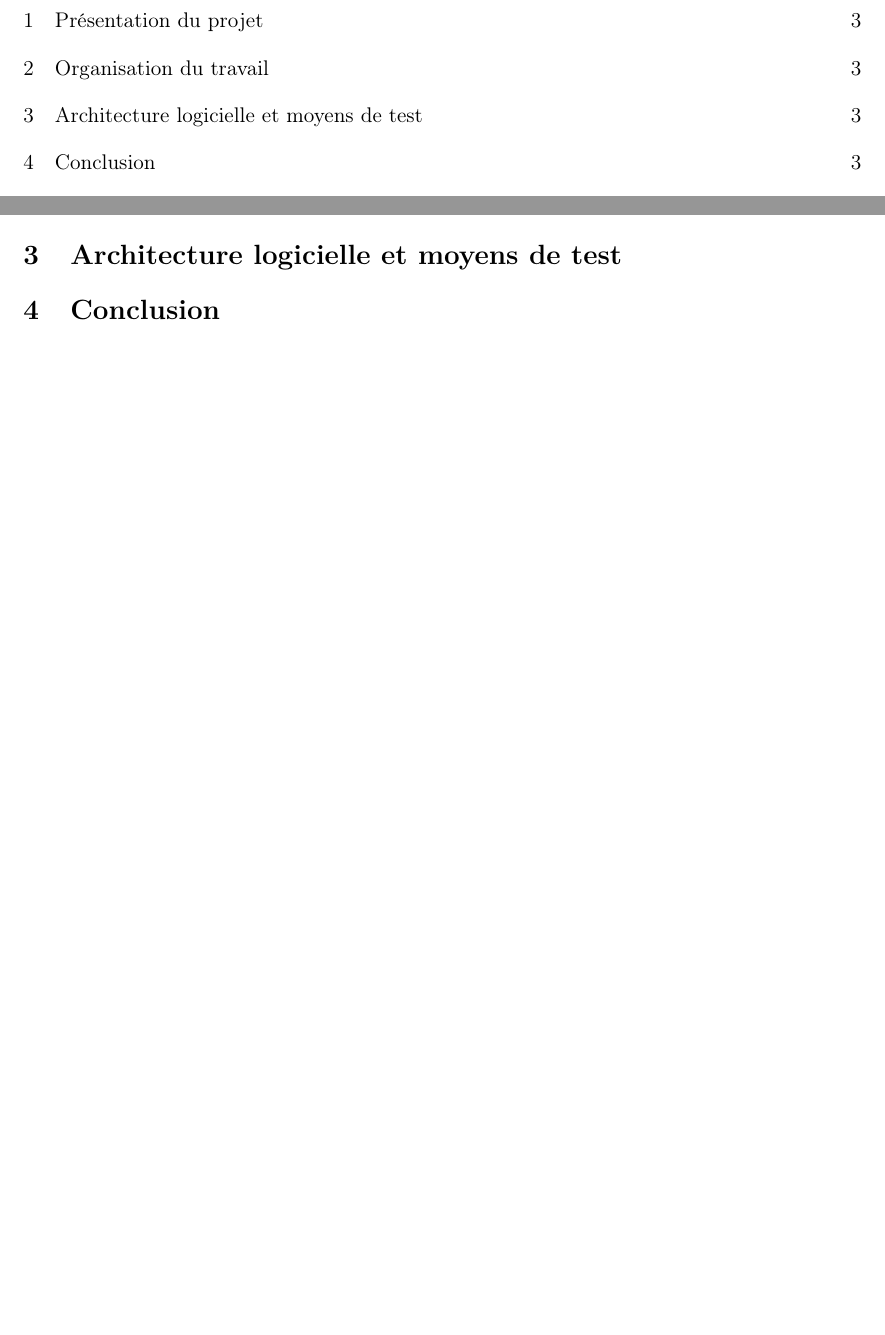
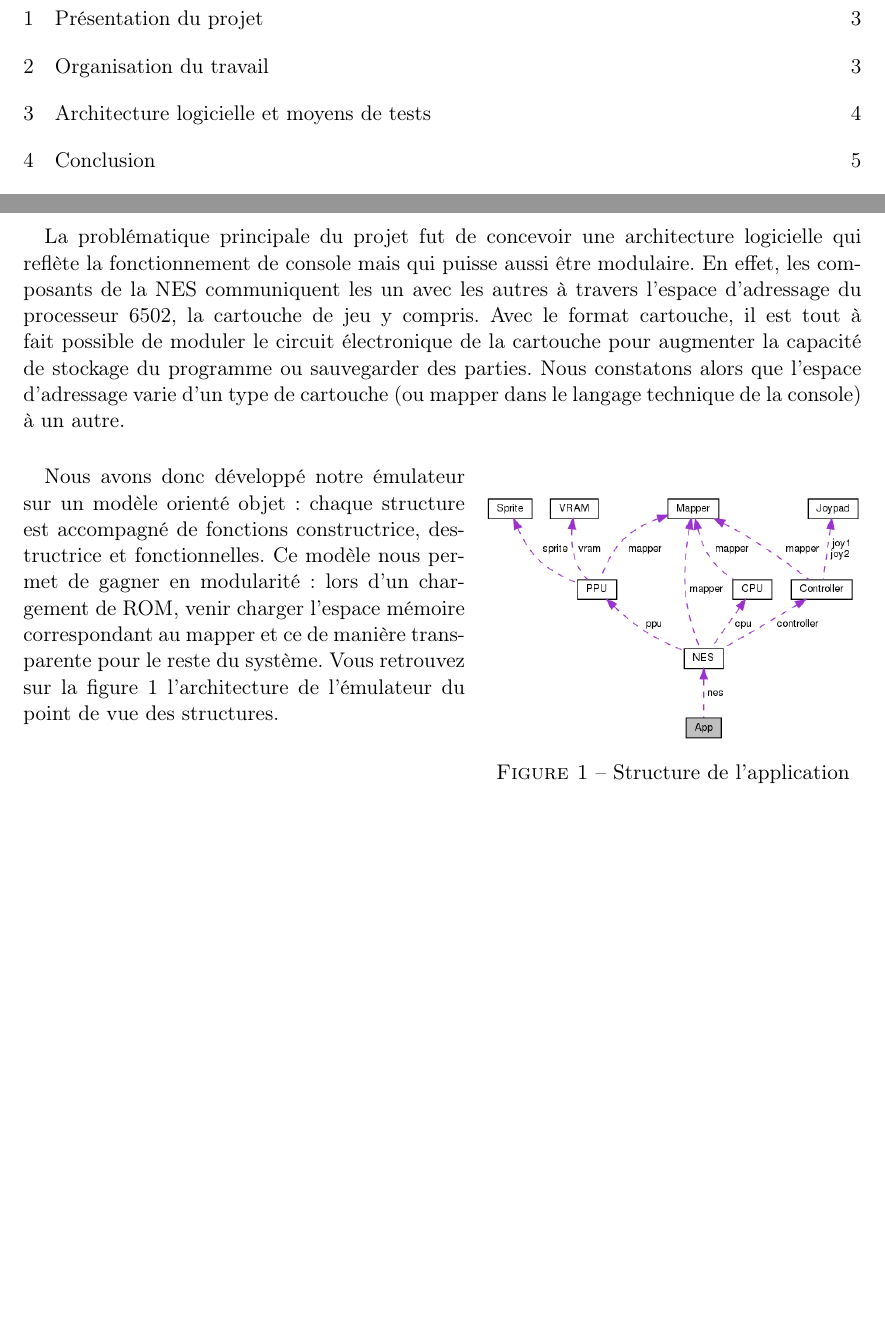
Before and after one commit to dylangageot/mechgah, a LaTeX document (gestion-de-projet/rapport/rapport.tex, which reads gestion-de-projet/rapport/contenu/architecture_logicielle.tex): two parts of pages 2 and 3 of 5 before the commit and two parts of pages 2 and 4 of 7 after it, joined at a grey line, cut so that both start at the same text, the shorter picture padded with empty space. Compiled offline with pdfLaTeX.

Commit message:
Redaction de la partie architecture logicielle (wip)

```diff
--- a/gestion-de-projet/rapport/contenu/architecture_logicielle.tex
+++ b/gestion-de-projet/rapport/contenu/architecture_logicielle.tex
@@ -0,0 +1,11 @@
+\paragraph{}
+La problématique principale du projet fut de concevoir une architecture logicielle qui reflète la fonctionnement de console mais qui puisse aussi être modulaire. En effet, les composants de la NES communiquent les un avec les autres à travers l'espace d'adressage du processeur 6502, la cartouche de jeu y compris. Avec le format cartouche, il est tout à fait possible de moduler le circuit électronique de la cartouche pour augmenter la capacité de stockage du programme ou sauvegarder des parties. Nous constatons alors que l'espace d'adressage varie d'un type de cartouche (ou \emph{mapper} dans le langage technique de la console) à un autre.
+
+\paragraph{}
+\begin{wrapfigure}{r}{0.45\textwidth}
+  \centering
+  \includegraphics[width=1\linewidth]{images/struct_app}
+  \caption{Structure de l'application}
+  \label{fig:struct_app}
+\end{wrapfigure}
+Nous avons donc développé notre émulateur sur un modèle orienté objet : chaque structure est accompagné de fonctions constructrice, destructrice et fonctionnelles. Ce modèle nous permet de gagner en modularité : lors d'un chargement de ROM, venir charger l'espace mémoire correspondant au mapper et ce de manière transparente pour le reste du système. Vous retrouvez sur la figure \ref{fig:struct_app} l'architecture de l'émulateur du point de vue des structures.
--- a/gestion-de-projet/rapport/rapport.tex
+++ b/gestion-de-projet/rapport/rapport.tex
@@ -59,8 +59,12 @@
 \section{Organisation du travail}
 \input{contenu/organisation}
 
-\section{Architecture logicielle et moyens de test}
+\clearpage
+
+\section{Architecture logicielle et moyens de tests}
 \input{contenu/architecture_logicielle}
+
+\clearpage
 
 \section{Conclusion}
 \input{contenu/conclusion}
```
Also changed, not shown: gestion-de-projet/rapport/images/struct_app.png (added).
